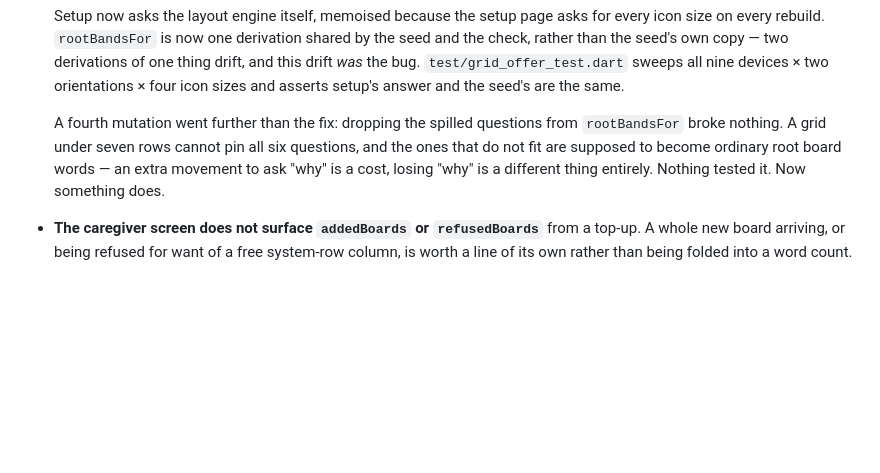
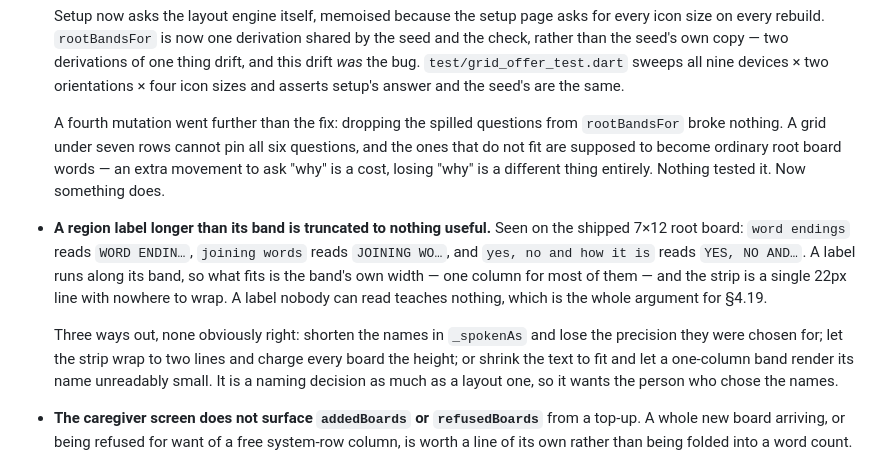
Before and after one commit to sheyaln/wordbridge-flutter, a Markdown page: REQUIREMENTS.md, the part around the change. GitHub-like rendering; blank space fills up the shorter version.

Commit message:
Logged that a long region label is truncated to nothing useful

```diff
--- a/REQUIREMENTS.md
+++ b/REQUIREMENTS.md
@@ -1688,6 +1688,19 @@ Small, real, and none of them urgent:
   questions, and the ones that do not fit are supposed to become ordinary root
   board words — an extra movement to ask "why" is a cost, losing "why" is a
   different thing entirely. Nothing tested it. Now something does.
+- **A region label longer than its band is truncated to nothing useful.** Seen
+  on the shipped 7×12 root board: `word endings` reads `WORD ENDIN…`,
+  `joining words` reads `JOINING WO…`, and `yes, no and how it is` reads
+  `YES, NO AND…`. A label runs along its band, so what fits is the band's own
+  width — one column for most of them — and the strip is a single 22px line
+  with nowhere to wrap. A label nobody can read teaches nothing, which is the
+  whole argument for §4.19.
+
+  Three ways out, none obviously right: shorten the names in `_spokenAs` and
+  lose the precision they were chosen for; let the strip wrap to two lines and
+  charge every board the height; or shrink the text to fit and let a one-column
+  band render its name unreadably small. It is a naming decision as much as a
+  layout one, so it wants the person who chose the names.
 - **The caregiver screen does not surface `addedBoards` or `refusedBoards`**
   from a top-up. A whole new board arriving, or being refused for want of a
   free system-row column, is worth a line of its own rather than being folded
```
